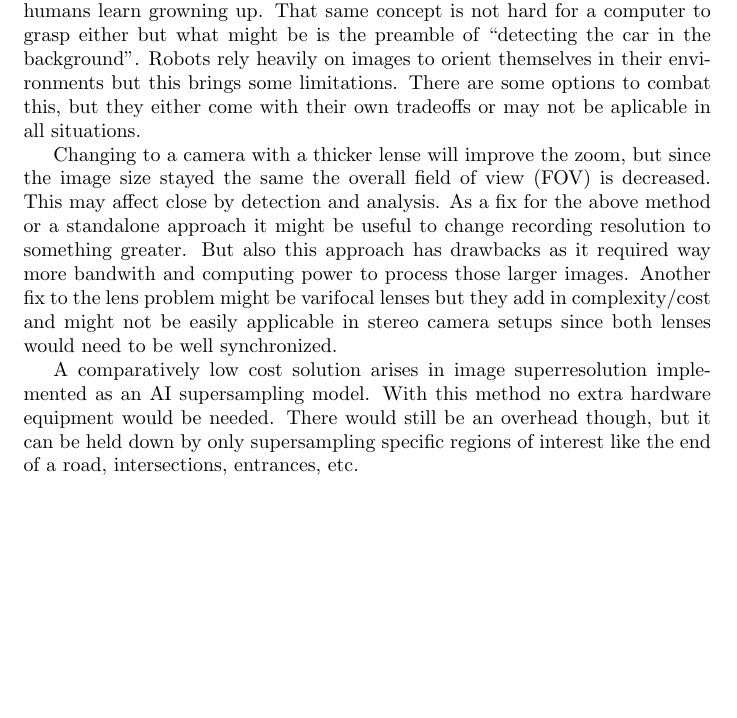
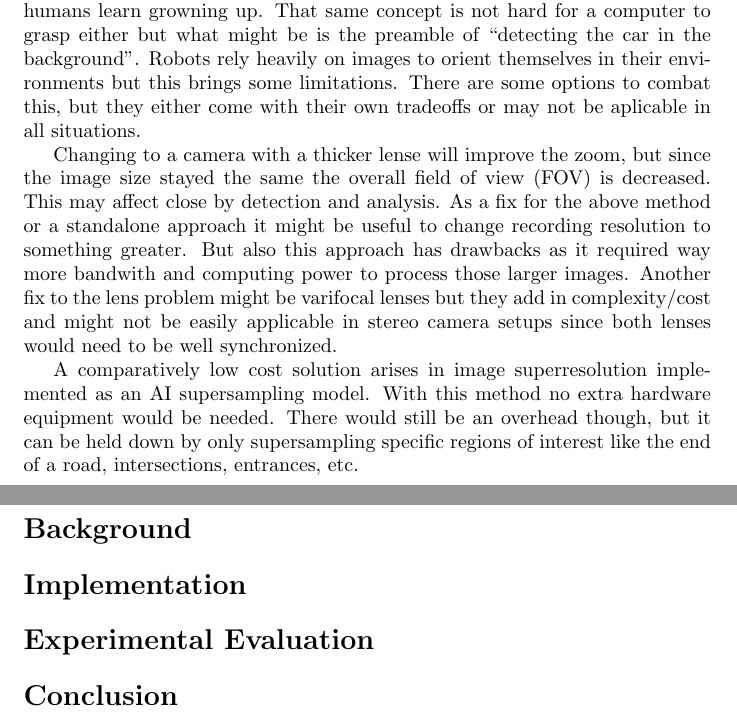
Before and after one commit to Nummer42O/Projekt_BCV, a LaTeX paper (paper/main.tex): part of the page before the commit and two parts of pages 1 and 2 of 2 after it, the two joined at a grey line, cut so that both start at the same text, the shorter picture padded with empty space. Compiled offline with pdfLaTeX.

Commit message:
moved sections in main.tex

```diff
--- a/paper/main.tex
+++ b/paper/main.tex
@@ -26,8 +27,12 @@
 \input{chapters/introduction.tex}
+\section*{Background}
 \input{chapters/background_nico.tex}
 \input{chapters/background_johannes.tex}
+\section*{Implementation}
 \input{chapters/implementation.tex}
+\section*{Experimental Evaluation}
 \input{chapters/experimental_evaluation.tex}
+\section*{Conclusion}
 \input{chapters/conclusion.tex}
 
 \end{document}
```
Also changed, not shown: paper/chapters/introduction.tex (+0 -2 lines), paper/main.tex (1 more changed lines).
